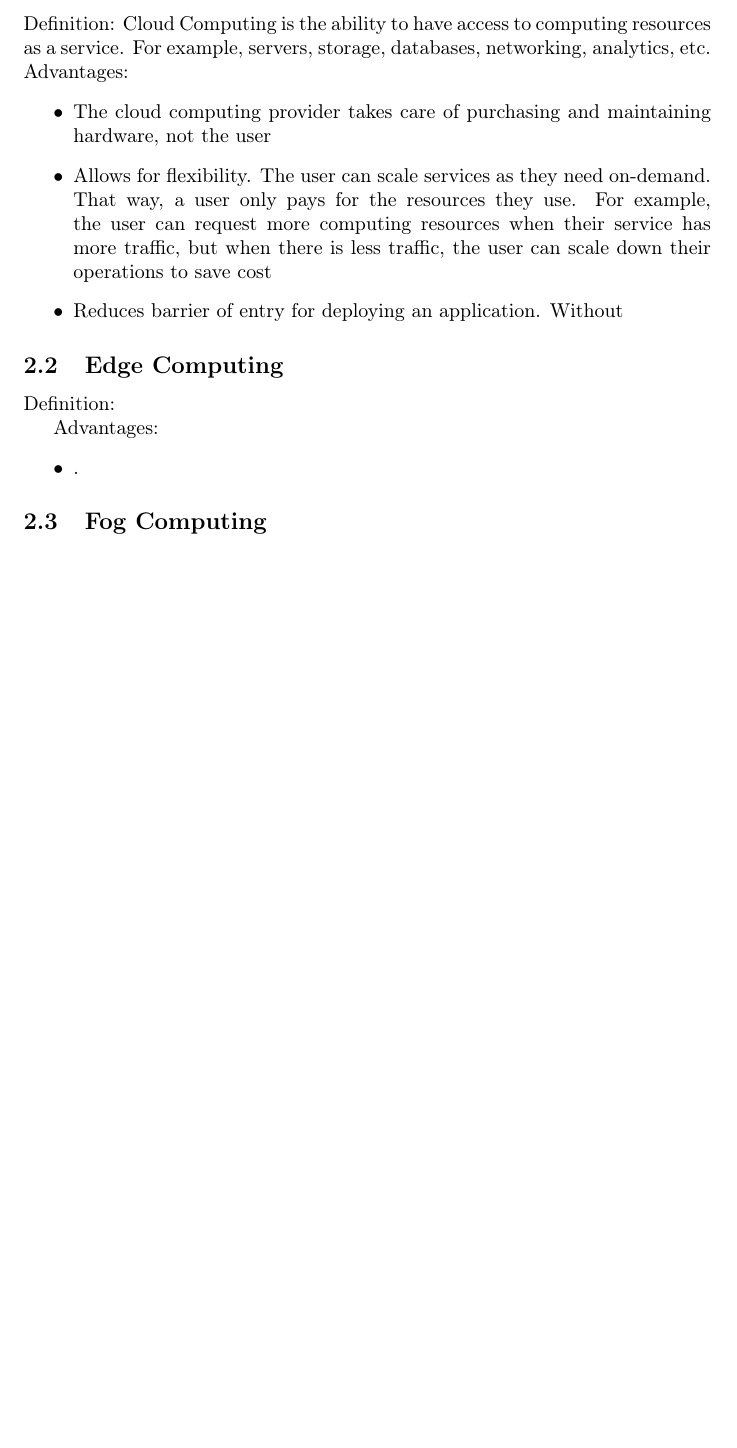
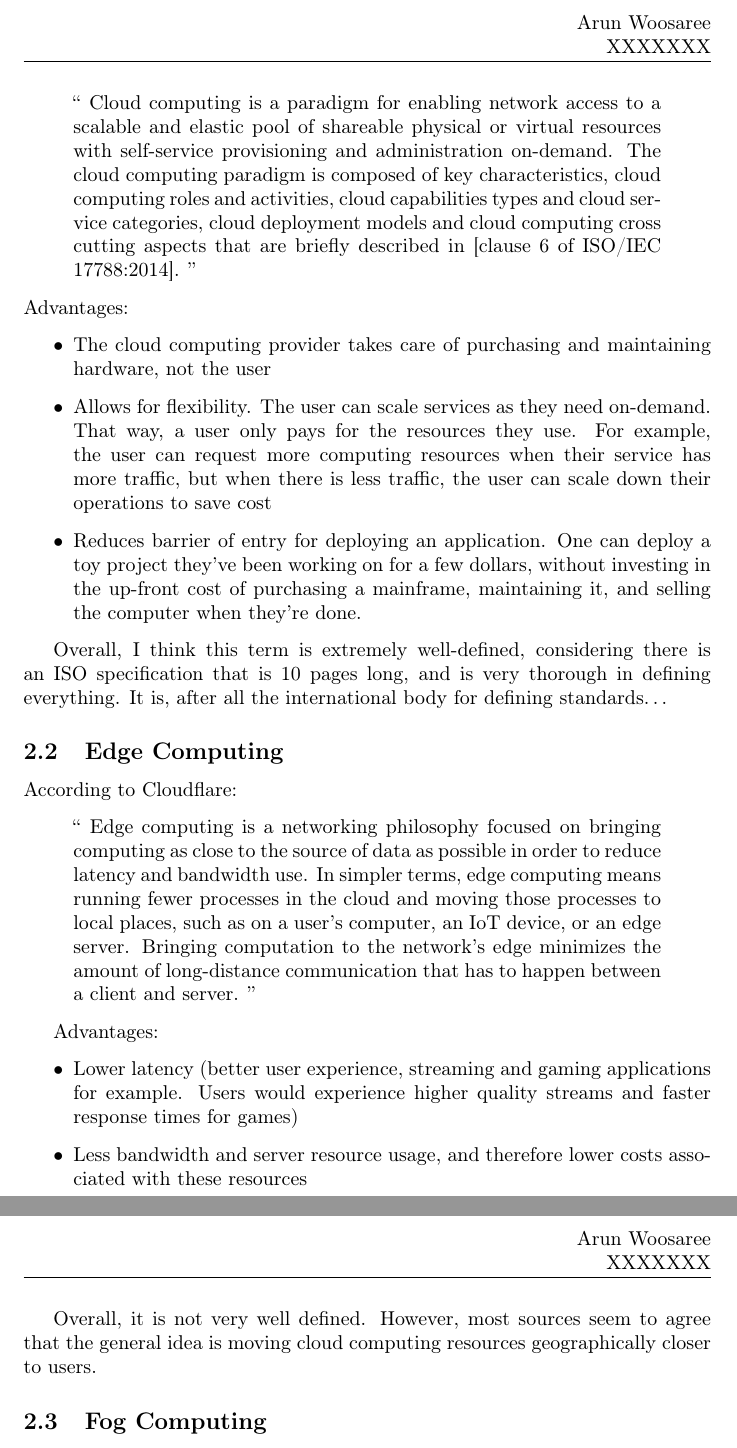
Before and after one commit to Arunscape/ECE315, a LaTeX problem sheet (assignments/assignment1/report.tex, which reads assignments/assignment1/2.tex): part of page 2 of 3 before the commit and two parts of pages 2 and 3 of 3 after it, the two joined at a grey line, cut at the place of the change, the shorter picture padded with empty space. Compiled offline with pdfLaTeX.

Commit message:
edge computing

```diff
--- a/assignments/assignment1/2.tex
+++ b/assignments/assignment1/2.tex
@@ -1,7 +1,15 @@
 \subsection{Cloud Computing}
-Definition: Cloud Computing is the ability to have access to computing resources
-as a service. For example, servers, storage, databases, networking, analytics,
-etc.
+
+As per ISO/IEC 17788:2014 :
+\begin{displayquote}
+  ``
+Cloud computing is a paradigm for enabling network access to a scalable and elastic pool of shareable physical or
+virtual resources with self-service provisioning and administration on-demand. The cloud computing paradigm is
+composed of key characteristics, cloud computing roles and activities, cloud capabilities types and cloud service
+categories, cloud deployment models and cloud computing cross cutting aspects
+that are briefly described in [clause 6 of ISO/IEC 17788:2014].
+''
+\end{displayquote}
 Advantages:
 \begin{itemize}
   \item The cloud computing provider takes care of purchasing and maintaining
@@ -11,18 +19,36 @@ hardware, not the user
   the user can request more computing resources when their service has more
   traffic, but when there is less traffic, the user can scale down their
   operations to save cost
-\item Reduces barrier of entry for deploying an application. Without
-
+\item Reduces barrier of entry for deploying an application. One can deploy a
+  toy project they've been working on for a few dollars, without investing in
+  the up-front cost of purchasing a mainframe, maintaining it, and selling the
+  computer when they're done.
 \end{itemize}
 
+Overall, I think this term is extremely well-defined, considering there is an
+ISO specification that is 10 pages long, and is very thorough in defining
+everything. It is, after all the international body for defining standards\dots
+
 \subsection{Edge Computing}
-Definition:
-
+According to Cloudflare:
+\begin{displayquote}
+  ``
+  Edge computing is a networking philosophy focused on bringing computing as close to the source of data as possible in order to reduce latency and bandwidth use. In simpler terms, edge computing means running fewer processes in the cloud and moving those processes to local places, such as on a user’s computer, an IoT device, or an edge server. Bringing computation to the network’s edge minimizes the amount of long-distance communication that has to happen between a client and server.
+  ''
+\end{displayquote}
 
 Advantages:
 \begin{itemize}
-  \item .
+  \item Lower latency (better user experience, streaming and gaming applications
+    for example. Users would experience higher quality streams and faster
+    response times for games)
+  \item Less bandwidth and server resource usage, and therefore lower costs
+    associated with these resources
 \end{itemize}
+
+Overall, it is not very well defined. However, most sources seem to agree that
+the general idea is moving cloud computing resources geographically closer to
+users.
 
 \subsection{Fog Computing}
 Definition:
--- a/assignments/assignment1/report.tex
+++ b/assignments/assignment1/report.tex
@@ -43,6 +43,7 @@
 \usepackage[pdf]{graphviz}
 
 \usepackage{pdflscape}
+\usepackage{csquotes}
 
 \renewcommand*\contentsname{Table of Contents}
 
```
Also changed, not shown: assignments/assignment1/report.pdf.
